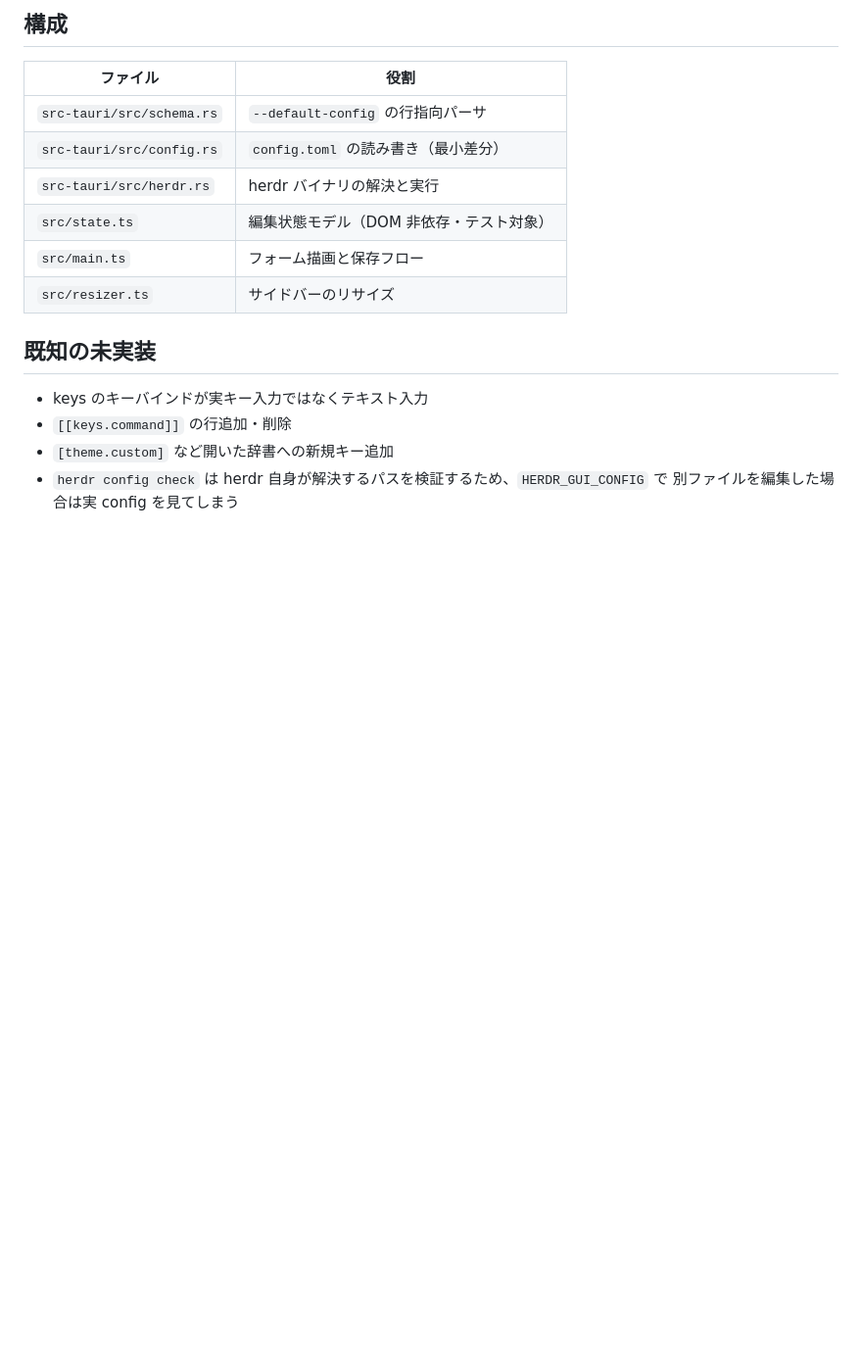
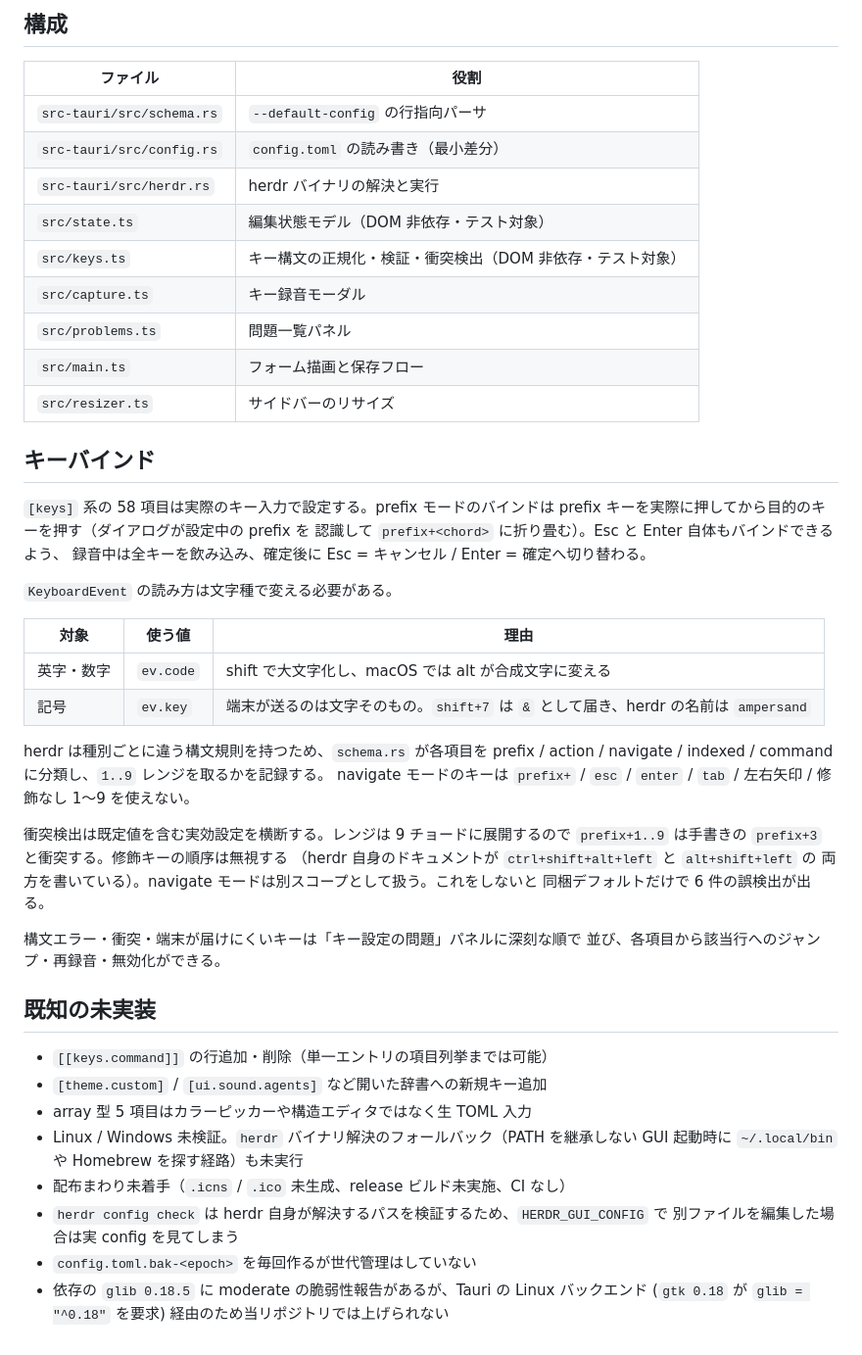
Before and after one commit to CrossApplication/herdr-config-gui, a Markdown page: README.md, the part around the change. Shown at 98% size. Drawn GitHub-style; blank space fills up the shorter version.

Commit message:
Document the keybinding editor in the README
The known-gaps list still said keybindings were plain text fields.
Replaces that with how capture actually works, the ev.code/ev.key
split it depends on, and the conflict rules -- then rewrites the gap
list to what is genuinely left: array-of-tables rows, open-ended
tables, raw TOML for arrays, the unverified Linux/Windows paths,
packaging, and the glib advisory we cannot act on.

Co-Authored-By: Claude Opus 5 (1M context) <noreply@anthropic.com>

```diff
--- a/README.md
+++ b/README.md
@@ -65,13 +65,50 @@ cd src-tauri && cargo test -- --test-threads=1   # スキーマ/書き込みの
 | `src-tauri/src/config.rs` | `config.toml` の読み書き（最小差分） |
 | `src-tauri/src/herdr.rs` | herdr バイナリの解決と実行 |
 | `src/state.ts` | 編集状態モデル（DOM 非依存・テスト対象） |
+| `src/keys.ts` | キー構文の正規化・検証・衝突検出（DOM 非依存・テスト対象） |
+| `src/capture.ts` | キー録音モーダル |
+| `src/problems.ts` | 問題一覧パネル |
 | `src/main.ts` | フォーム描画と保存フロー |
 | `src/resizer.ts` | サイドバーのリサイズ |
 
+## キーバインド
+
+`[keys]` 系の 58 項目は実際のキー入力で設定する。prefix モードのバインドは
+prefix キーを実際に押してから目的のキーを押す（ダイアログが設定中の prefix を
+認識して `prefix+<chord>` に折り畳む）。Esc と Enter 自体もバインドできるよう、
+録音中は全キーを飲み込み、確定後に Esc = キャンセル / Enter = 確定へ切り替わる。
+
+`KeyboardEvent` の読み方は文字種で変える必要がある。
+
+| 対象 | 使う値 | 理由 |
+| --- | --- | --- |
+| 英字・数字 | `ev.code` | shift で大文字化し、macOS では alt が合成文字に変える |
+| 記号 | `ev.key` | 端末が送るのは文字そのもの。`shift+7` は `&` として届き、herdr の名前は `ampersand` |
+
+herdr は種別ごとに違う構文規則を持つため、`schema.rs` が各項目を prefix /
+action / navigate / indexed / command に分類し、`1..9` レンジを取るかを記録する。
+navigate モードのキーは `prefix+` / `esc` / `enter` / `tab` / 左右矢印 /
+修飾なし 1〜9 を使えない。
+
+衝突検出は既定値を含む実効設定を横断する。レンジは 9 チョードに展開するので
+`prefix+1..9` は手書きの `prefix+3` と衝突する。修飾キーの順序は無視する
+（herdr 自身のドキュメントが `ctrl+shift+alt+left` と `alt+shift+left` の
+両方を書いている）。navigate モードは別スコープとして扱う。これをしないと
+同梱デフォルトだけで 6 件の誤検出が出る。
+
+構文エラー・衝突・端末が届けにくいキーは「キー設定の問題」パネルに深刻な順で
+並び、各項目から該当行へのジャンプ・再録音・無効化ができる。
+
 ## 既知の未実装
 
-- keys のキーバインドが実キー入力ではなくテキスト入力
-- `[[keys.command]]` の行追加・削除
-- `[theme.custom]` など開いた辞書への新規キー追加
+- `[[keys.command]]` の行追加・削除（単一エントリの項目列挙までは可能）
+- `[theme.custom]` / `[ui.sound.agents]` など開いた辞書への新規キー追加
+- array 型 5 項目はカラーピッカーや構造エディタではなく生 TOML 入力
+- Linux / Windows 未検証。`herdr` バイナリ解決のフォールバック（PATH を継承しない
+  GUI 起動時に `~/.local/bin` や Homebrew を探す経路）も未実行
+- 配布まわり未着手（`.icns` / `.ico` 未生成、release ビルド未実施、CI なし）
 - `herdr config check` は herdr 自身が解決するパスを検証するため、`HERDR_GUI_CONFIG` で
   別ファイルを編集した場合は実 config を見てしまう
+- `config.toml.bak-<epoch>` を毎回作るが世代管理はしていない
+- 依存の `glib 0.18.5` に moderate の脆弱性報告があるが、Tauri の Linux バックエンド
+  (`gtk 0.18` が `glib = "^0.18"` を要求) 経由のため当リポジトリでは上げられない
```
